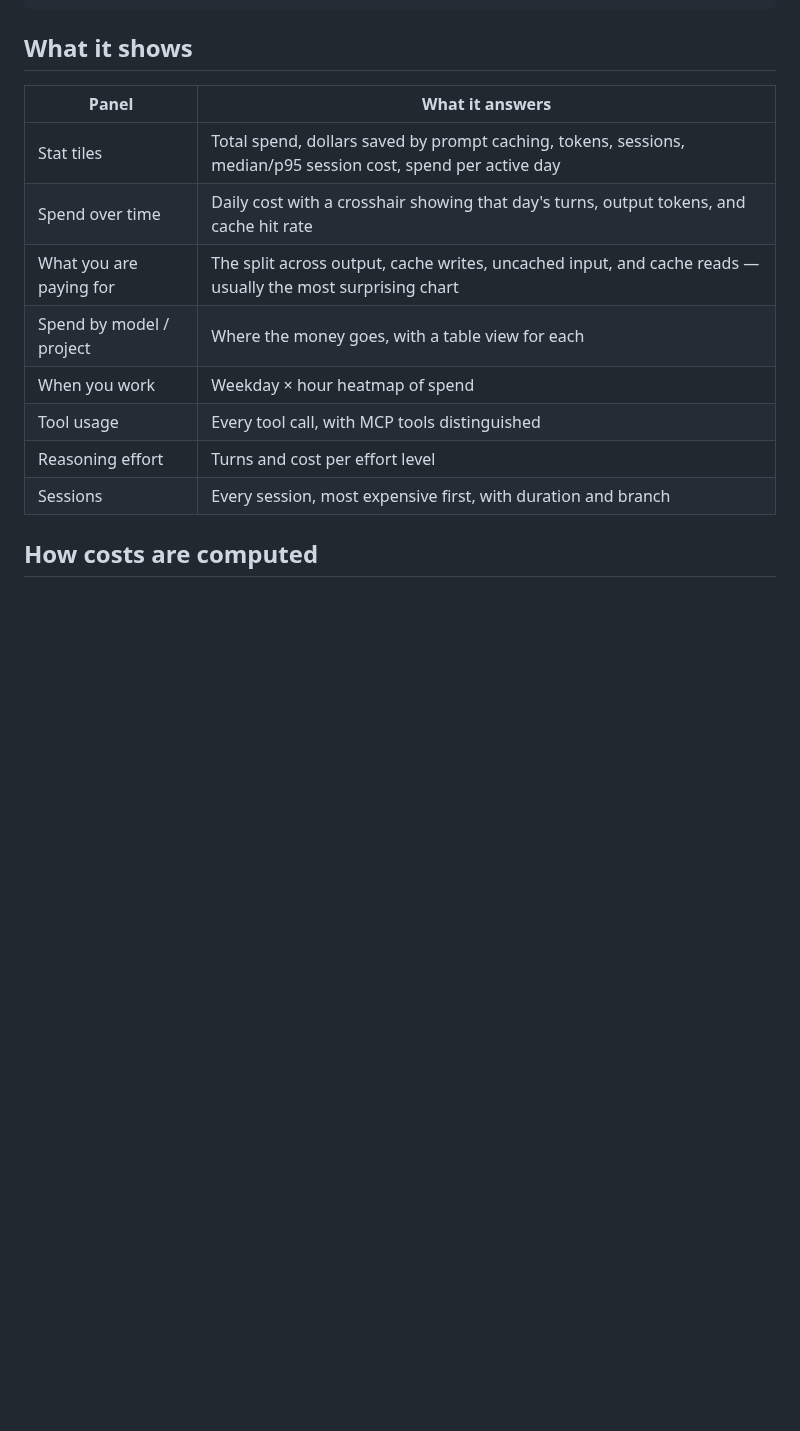
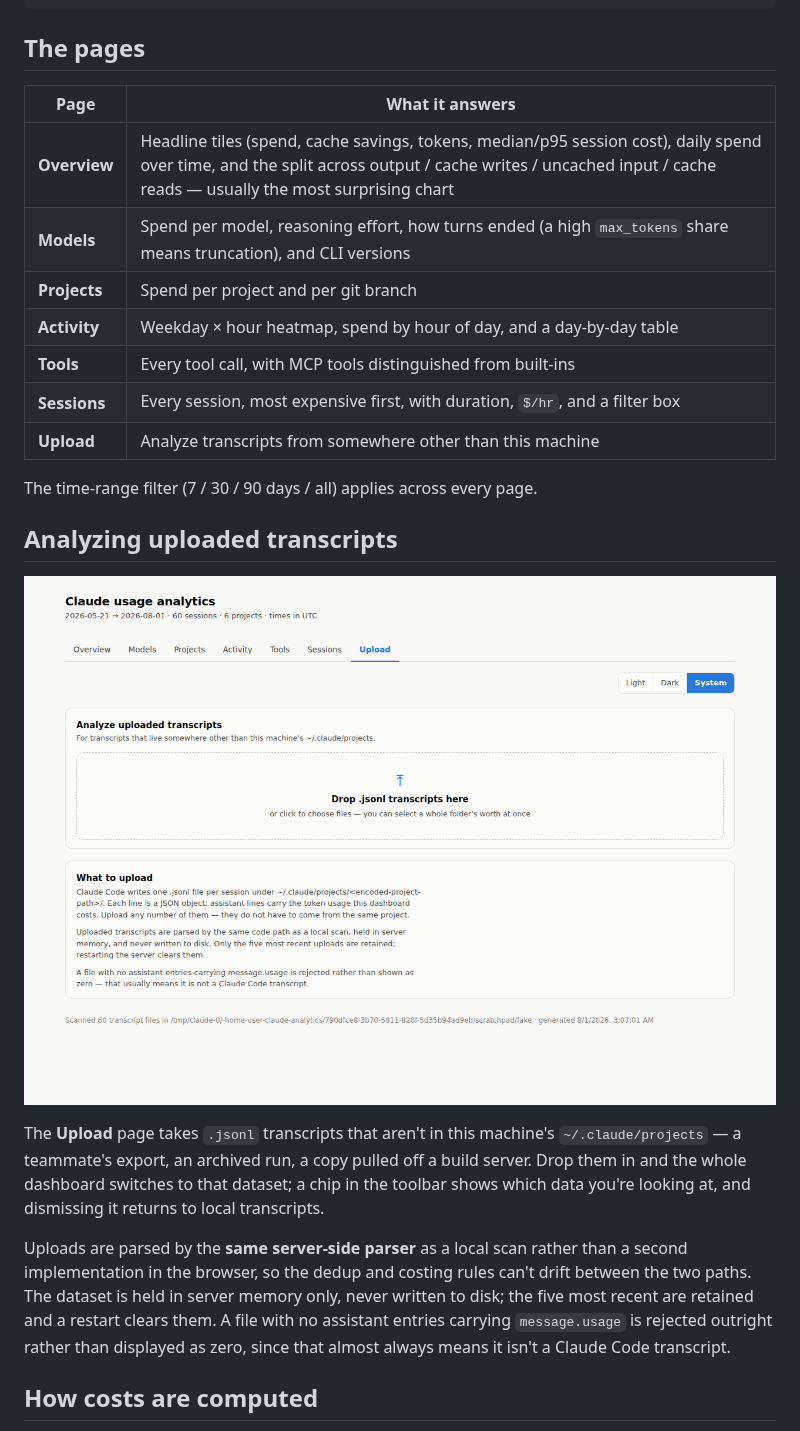
Before and after one commit to gurunave/claude-analytics, a Markdown page: README.md, the part around one of its changes. GitHub-like rendering; pictures changed too: docs/upload.png (added); blank space fills up the shorter version.

````diff
--- a/README.md
+++ b/README.md
@@ -25,18 +29,37 @@ node bin/claude-analytics.js --dir /path/to/.claude/projects
 node bin/claude-analytics.js --tz America/New_York
 ```
 
-## What it shows
+## The pages
 
-| Panel | What it answers |
+| Page | What it answers |
 |---|---|
-| Stat tiles | Total spend, dollars saved by prompt caching, tokens, sessions, median/p95 session cost, spend per active day |
-| Spend over time | Daily cost with a crosshair showing that day's turns, output tokens, and cache hit rate |
-| What you are paying for | The split across output, cache writes, uncached input, and cache reads — usually the most surprising chart |
-| Spend by model / project | Where the money goes, with a table view for each |
-| When you work | Weekday × hour heatmap of spend |
-| Tool usage | Every tool call, with MCP tools distinguished |
-| Reasoning effort | Turns and cost per effort level |
-| Sessions | Every session, most expensive first, with duration and branch |
+| **Overview** | Headline tiles (spend, cache savings, tokens, median/p95 session cost), daily spend over time, and the split across output / cache writes / uncached input / cache reads — usually the most surprising chart |
+| **Models** | Spend per model, reasoning effort, how turns ended (a high `max_tokens` share means truncation), and CLI versions |
+| **Projects** | Spend per project and per git branch |
+| **Activity** | Weekday × hour heatmap, spend by hour of day, and a day-by-day table |
+| **Tools** | Every tool call, with MCP tools distinguished from built-ins |
+| **Sessions** | Every session, most expensive first, with duration, `$/hr`, and a filter box |
+| **Upload** | Analyze transcripts from somewhere other than this machine |
+
+The time-range filter (7 / 30 / 90 days / all) applies across every page.
+
+## Analyzing uploaded transcripts
+
+![upload](docs/upload.png)
+
+The **Upload** page takes `.jsonl` transcripts that aren't in this machine's
+`~/.claude/projects` — a teammate's export, an archived run, a copy pulled off a
+build server. Drop them in and the whole dashboard switches to that dataset; a
+chip in the toolbar shows which data you're looking at, and dismissing it
+returns to local transcripts.
+
+Uploads are parsed by the **same server-side parser** as a local scan rather
+than a second implementation in the browser, so the dedup and costing rules
+can't drift between the two paths. The dataset is held in server memory only,
+never written to disk; the five most recent are retained and a restart clears
+them. A file with no assistant entries carrying `message.usage` is rejected
+outright rather than displayed as zero, since that almost always means it isn't
+a Claude Code transcript.
 
 ## How costs are computed
 
````
Also changed, not shown: other parts of README.md (+12 -4 lines), docs/dashboard.png, 9 other files.
